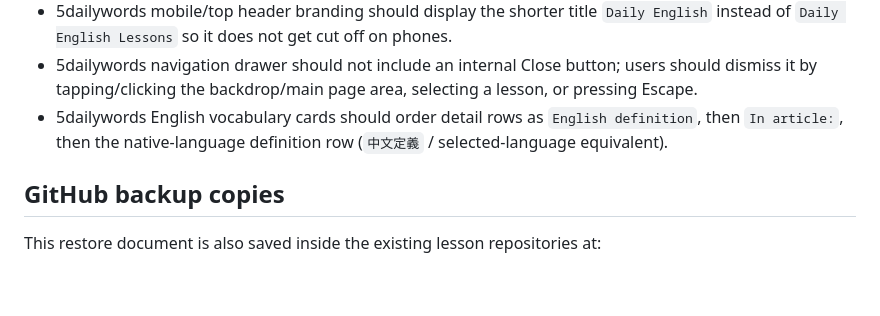
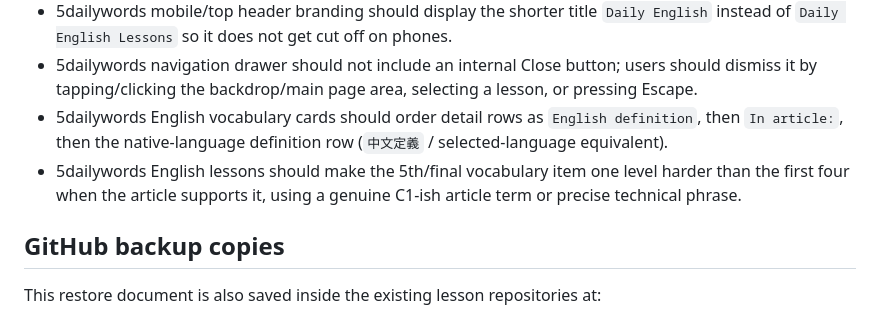
Before and after one commit to Windswell284/English-lessons-web, a Markdown page: docs/hermes-restore-backup.md, the part around the change. Rendered like a GitHub page; blank space fills up the shorter version.

Commit message:
chore: publish English lessons website file docs/hermes-restore-backup.md

```diff
--- a/docs/hermes-restore-backup.md
+++ b/docs/hermes-restore-backup.md
@@ -29,6 +29,7 @@ Restore from this backup:
 - 5dailywords mobile/top header branding should display the shorter title `Daily English` instead of `Daily English Lessons` so it does not get cut off on phones.
 - 5dailywords navigation drawer should not include an internal Close button; users should dismiss it by tapping/clicking the backdrop/main page area, selecting a lesson, or pressing Escape.
 - 5dailywords English vocabulary cards should order detail rows as `English definition`, then `In article:`, then the native-language definition row (`中文定義` / selected-language equivalent).
+- 5dailywords English lessons should make the 5th/final vocabulary item one level harder than the first four when the article supports it, using a genuine C1-ish article term or precise technical phrase.
 
 ## GitHub backup copies
 
```
